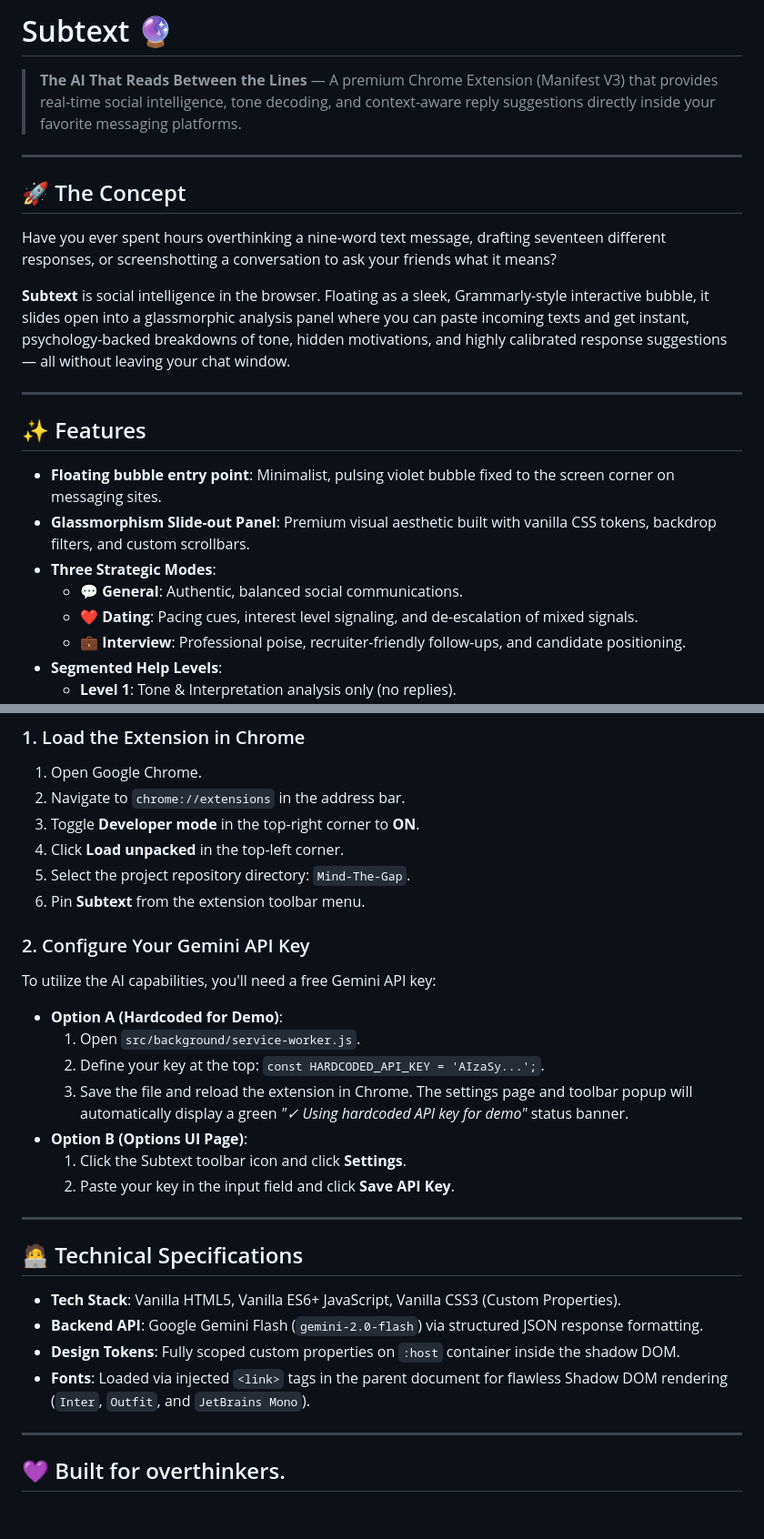
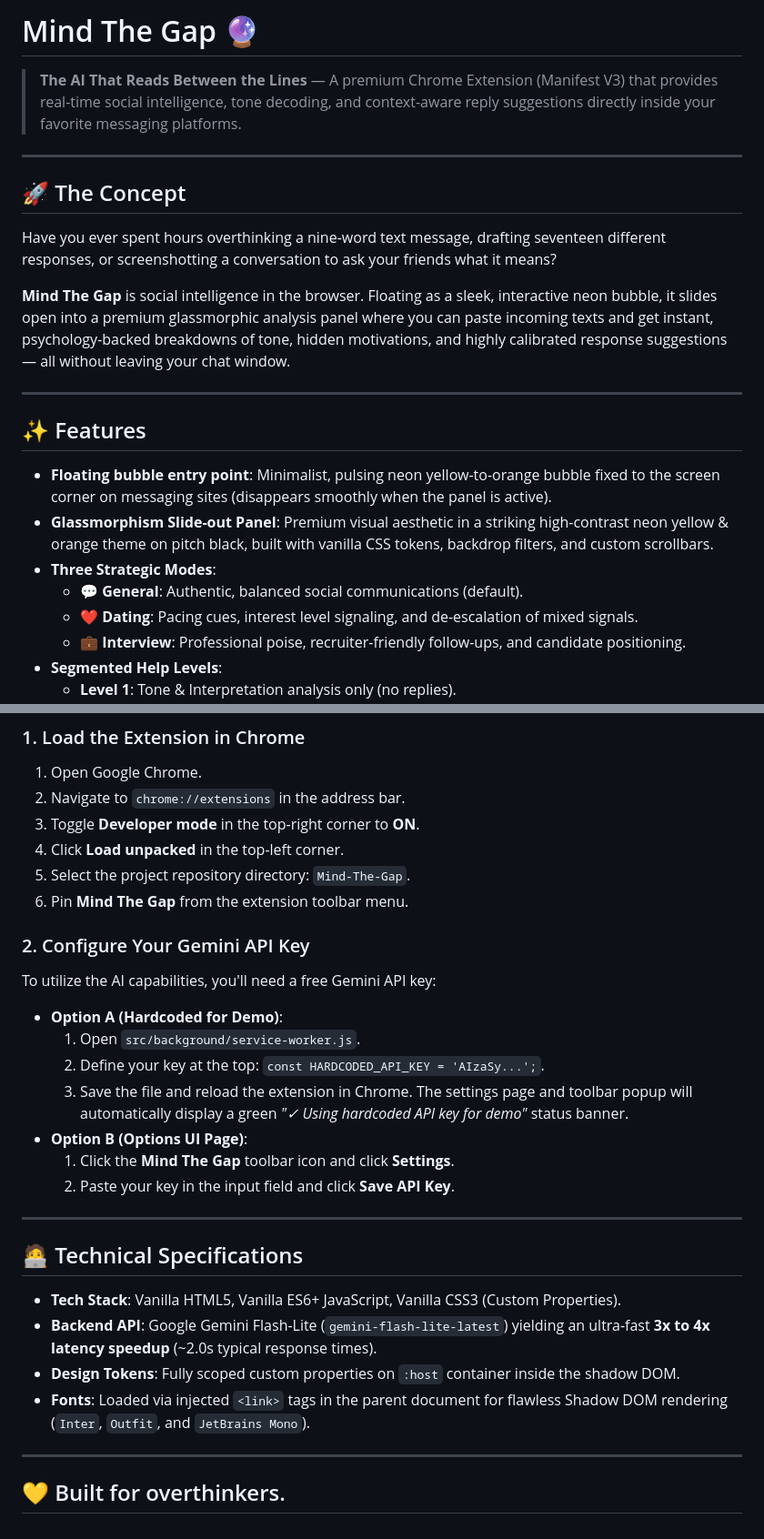
Before and after one commit to ShivenThakker/Mind-The-Gap, a Markdown page: README.md, 2 parts joined by grey strips. Shown at 91% size. Drawn GitHub-style.

Commit message:
docs: rebrand README.md to Mind The Gap and update styling details

```diff
--- a/README.md
+++ b/README.md
@@ -1,4 +1,4 @@
-# Subtext 🔮
+# Mind The Gap 🔮
 
 > **The AI That Reads Between the Lines** — A premium Chrome Extension (Manifest V3) that provides real-time social intelligence, tone decoding, and context-aware reply suggestions directly inside your favorite messaging platforms.
 
@@ -8,16 +8,16 @@
 
 Have you ever spent hours overthinking a nine-word text message, drafting seventeen different responses, or screenshotting a conversation to ask your friends what it means?
 
-**Subtext** is social intelligence in the browser. Floating as a sleek, Grammarly-style interactive bubble, it slides open into a glassmorphic analysis panel where you can paste incoming texts and get instant, psychology-backed breakdowns of tone, hidden motivations, and highly calibrated response suggestions — all without leaving your chat window.
+**Mind The Gap** is social intelligence in the browser. Floating as a sleek, interactive neon bubble, it slides open into a premium glassmorphic analysis panel where you can paste incoming texts and get instant, psychology-backed breakdowns of tone, hidden motivations, and highly calibrated response suggestions — all without leaving your chat window.
 
 ---
 
 ## ✨ Features
 
-- **Floating bubble entry point**: Minimalist, pulsing violet bubble fixed to the screen corner on messaging sites.
-- **Glassmorphism Slide-out Panel**: Premium visual aesthetic built with vanilla CSS tokens, backdrop filters, and custom scrollbars.
+- **Floating bubble entry point**: Minimalist, pulsing neon yellow-to-orange bubble fixed to the screen corner on messaging sites (disappears smoothly when the panel is active).
+- **Glassmorphism Slide-out Panel**: Premium visual aesthetic in a striking high-contrast neon yellow & orange theme on pitch black, built with vanilla CSS tokens, backdrop filters, and custom scrollbars.
 - **Three Strategic Modes**:
-  - 💬 **General**: Authentic, balanced social communications.
+  - 💬 **General**: Authentic, balanced social communications (default).
   - ❤️ **Dating**: Pacing cues, interest level signaling, and de-escalation of mixed signals.
   - 💼 **Interview**: Professional poise, recruiter-friendly follow-ups, and candidate positioning.
 - **Segmented Help Levels**:
@@ -59,7 +60,7 @@ The content script is optimized to run strictly on the following platforms to pr
 3. Toggle **Developer mode** in the top-right corner to **ON**.
 4. Click **Load unpacked** in the top-left corner.
 5. Select the project repository directory: `Mind-The-Gap`.
-6. Pin **Subtext** from the extension toolbar menu.
+6. Pin **Mind The Gap** from the extension toolbar menu.
 
 ### 2. Configure Your Gemini API Key
 To utilize the AI capabilities, you'll need a free Gemini API key:
@@ -68,7 +69,7 @@ To utilize the AI capabilities, you'll need a free Gemini API key:
   2. Define your key at the top: `const HARDCODED_API_KEY = 'AIzaSy...';`.
   3. Save the file and reload the extension in Chrome. The settings page and toolbar popup will automatically display a green *"✓ Using hardcoded API key for demo"* status banner.
 - **Option B (Options UI Page)**:
-  1. Click the Subtext toolbar icon and click **Settings**.
+  1. Click the **Mind The Gap** toolbar icon and click **Settings**.
   2. Paste your key in the input field and click **Save API Key**.
 
 ---
@@ -76,10 +77,10 @@ To utilize the AI capabilities, you'll need a free Gemini API key:
 ## 🧑‍💻 Technical Specifications
 
 - **Tech Stack**: Vanilla HTML5, Vanilla ES6+ JavaScript, Vanilla CSS3 (Custom Properties).
-- **Backend API**: Google Gemini Flash (`gemini-2.0-flash`) via structured JSON response formatting.
+- **Backend API**: Google Gemini Flash-Lite (`gemini-flash-lite-latest`) yielding an ultra-fast **3x to 4x latency speedup** (~2.0s typical response times).
 - **Design Tokens**: Fully scoped custom properties on `:host` container inside the shadow DOM.
 - **Fonts**: Loaded via injected `<link>` tags in the parent document for flawless Shadow DOM rendering (`Inter`, `Outfit`, and `JetBrains Mono`).
 
 ---
 
-## 💜 Built for overthinkers.
+## 💛 Built for overthinkers.
```
Also changed, not shown: other parts of README.md (+2 -1 lines).
